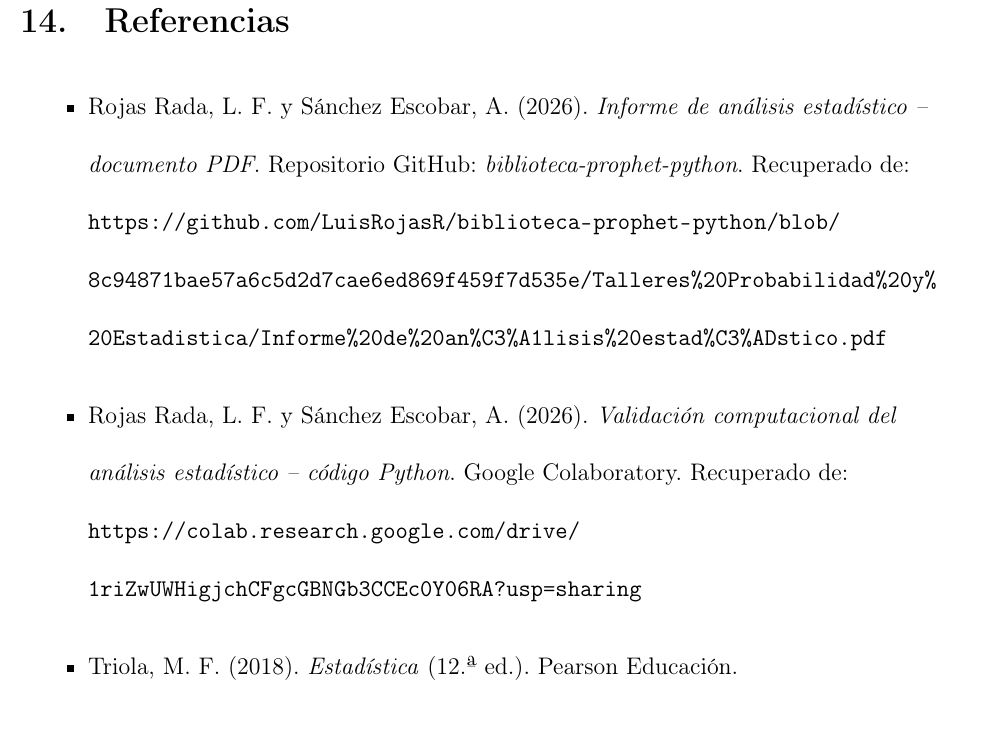
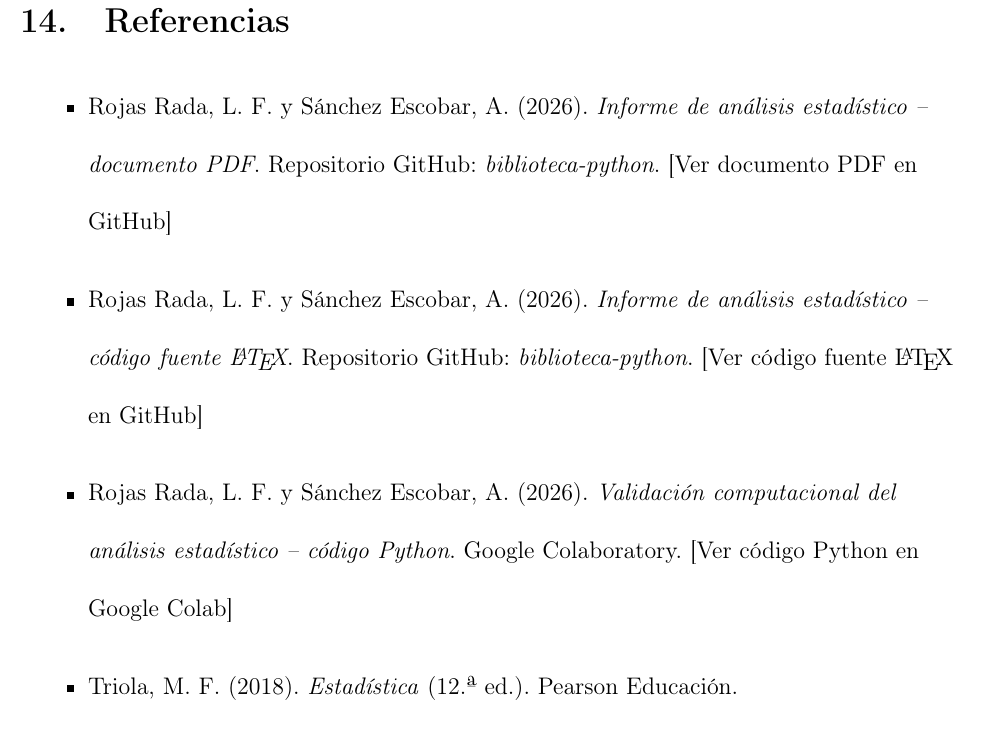
Before and after one commit to LuisRojasR/biblioteca-prophet-python, a LaTeX document (Talleres Probabilidad y Estadistica/Informe de análisis estadístico(LATEX).tex): part of page 38 of 38, cut so that both start at the same text. Compiled offline with pdfLaTeX.

Commit message:
Update Informe de análisis estadístico(LATEX).tex

```diff
--- a/Talleres Probabilidad y Estadistica/Informe de análisis estadístico(LATEX).tex
+++ b/Talleres Probabilidad y Estadistica/Informe de análisis estadístico(LATEX).tex
@@ -996,17 +996,22 @@ y~\ref{fig:caja}.
 \section{Referencias}
 
 \begin{itemize}[leftmargin=1.2cm]
-    \raggedright % Evita espacios raros y facilita el corte de líneas
+    \raggedright % Crucial para que los enlaces no fuercen el ancho de la página
 
     \item Rojas~Rada, L.~F. y Sánchez~Escobar, A. (2026).
     \textit{Informe de análisis estadístico -- documento PDF}.
-    Repositorio GitHub: \textit{biblioteca-prophet-python}.
-    Recuperado de: \url{https://github.com/LuisRojasR/biblioteca-prophet-python/blob/8c94871bae57a6c5d2d7cae6ed869f459f7d535e/Talleres%20Probabilidad%20y%20Estadistica/Informe%20de%20an%C3%A1lisis%20estad%C3%ADstico.pdf}
+    Repositorio GitHub: \textit{biblioteca-python}.
+    \href{https://github.com/LuisRojasR/biblioteca-prophet-python/blob/8c94871bae57a6c5d2d7cae6ed869f459f7d535e/Talleres%20Probabilidad%20y%20Estadistica/Informe%20de%20an%C3%A1lisis%20estad%C3%ADstico.pdf}{[Ver documento PDF en GitHub]}
+
+    \item Rojas~Rada, L.~F. y Sánchez~Escobar, A. (2026).
+    \textit{Informe de análisis estadístico -- código fuente \LaTeX{}}.
+    Repositorio GitHub: \textit{biblioteca-python}.
+    \href{https://github.com/LuisRojasR/biblioteca-prophet-python/blob/ddd6b70649beb38648a4b15fad86241a9cfda42d/Talleres%20Probabilidad%20y%20Estadistica/Informe%20de%20an%C3%A1lisis%20estad%C3%ADstico(LATEX).tex}{[Ver código fuente \LaTeX{} en GitHub]}
 
     \item Rojas~Rada, L.~F. y Sánchez~Escobar, A. (2026).
     \textit{Validación computacional del análisis estadístico -- código Python}.
-    Google Colaboratory. Recuperado de:
-    \url{https://colab.research.google.com/drive/1riZwUWHigjchCFgcGBNGb3CCEc0Y06RA?usp=sharing}
+    Google Colaboratory.
+    \href{https://colab.research.google.com/drive/1riZwUWHigjchCFgcGBNGb3CCEc0Y06RA?usp=sharing}{[Ver código Python en Google Colab]}
 
     \item Triola, M. F. (2018). \textit{Estadística} (12.ª ed.). Pearson Educación.
 
```
